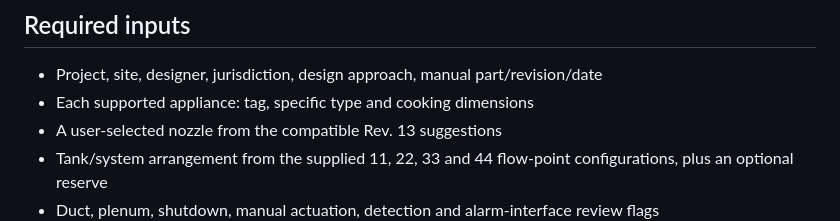
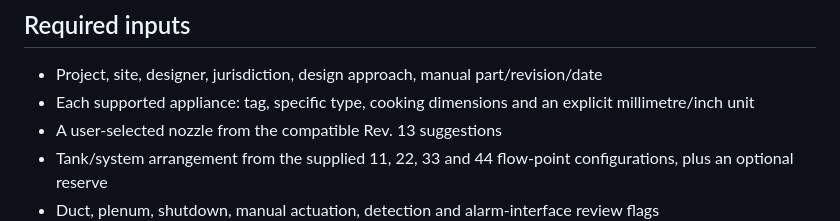
Before and after one commit to AndrewLPG/R102Tools, a Markdown page: README.md, the part around the change. GitHub-like rendering.

Commit message:
Document hazard dimension units

```diff
--- a/README.md
+++ b/README.md
@@ -21,7 +21,7 @@ Current suggestion coverage includes single-nozzle, appliance-specific rules for
 ## Required inputs
 
 - Project, site, designer, jurisdiction, design approach, manual part/revision/date
-- Each supported appliance: tag, specific type and cooking dimensions
+- Each supported appliance: tag, specific type, cooking dimensions and an explicit millimetre/inch unit
 - A user-selected nozzle from the compatible Rev. 13 suggestions
 - Tank/system arrangement from the supplied 11, 22, 33 and 44 flow-point configurations, plus an optional reserve
 - Duct, plenum, shutdown, manual actuation, detection and alarm-interface review flags
```
